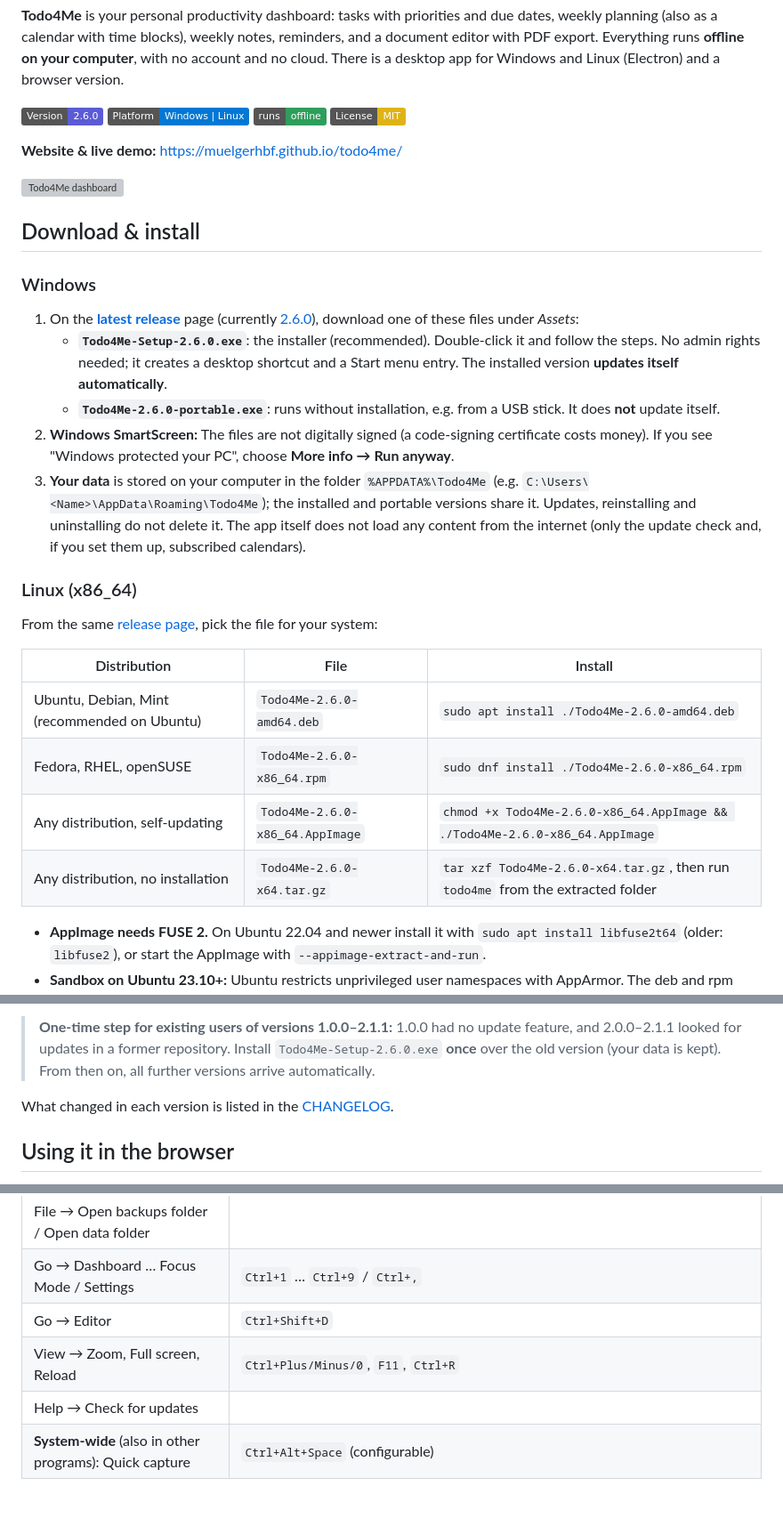
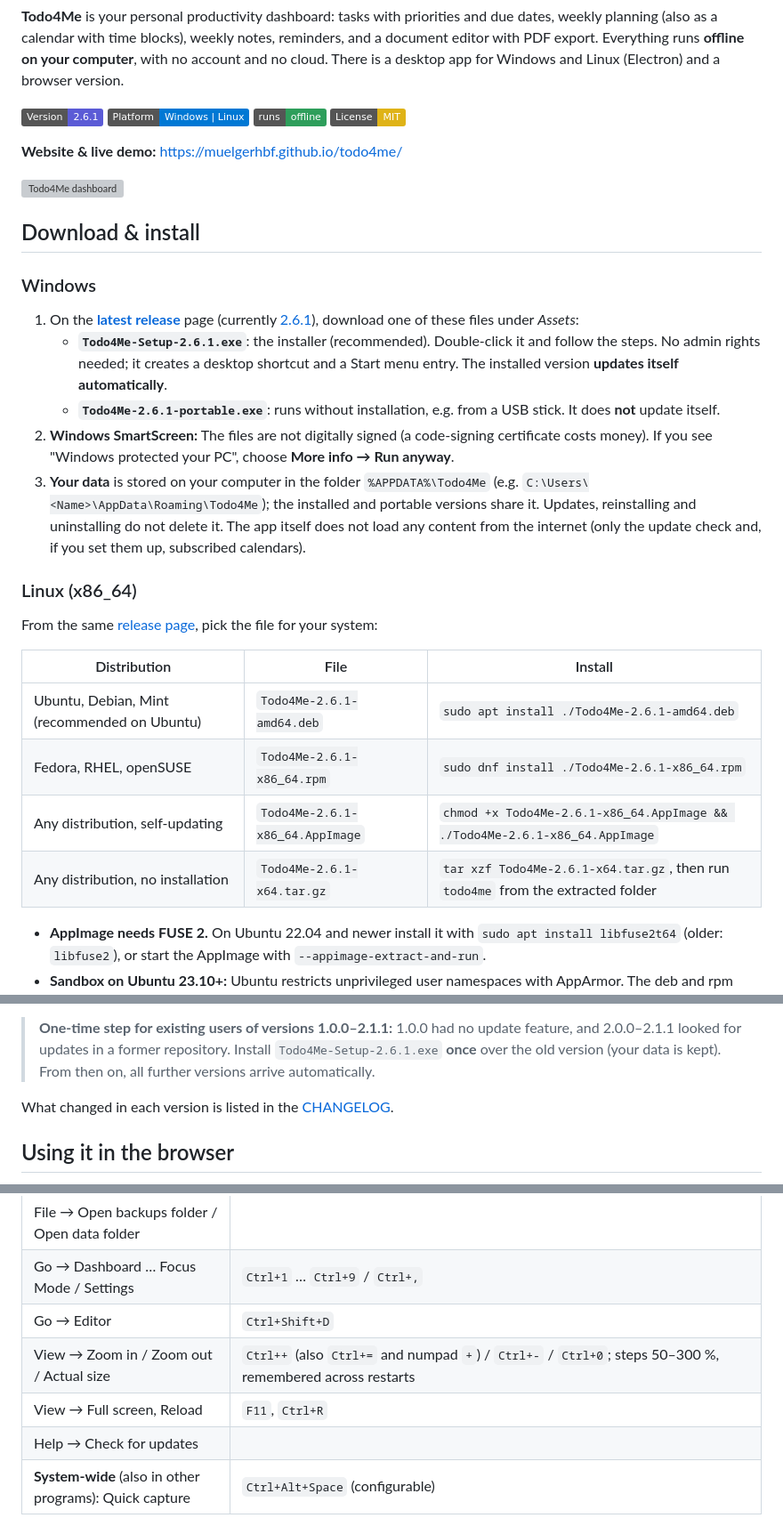
Before and after one commit to muelgerhbf/todo4me, a Markdown page: README.md, 3 parts joined by grey strips. Shown at 89% size. GitHub-like rendering; badges without logos; blank space fills up the shorter version; grey boxes are pictures that could not be loaded.

```diff
--- a/README.md
+++ b/README.md
@@ -11,7 +11,7 @@
 weekly notes, reminders, and a document editor with PDF export. Everything runs **offline on your computer**, with no account and no cloud.
 There is a desktop app for Windows and Linux (Electron) and a browser version.
 
-![Version](https://img.shields.io/badge/Version-2.6.0-5b5bd6)
+![Version](https://img.shields.io/badge/Version-2.6.1-5b5bd6)
 ![Platform](https://img.shields.io/badge/Platform-Windows%20%7C%20Linux-0078d4)
 ![Offline](https://img.shields.io/badge/runs-offline-2e9e5b)
 ![License: MIT](https://img.shields.io/badge/License-MIT-yellow)
@@ -24,9 +24,9 @@ There is a desktop app for Windows and Linux (Electron) and a browser version.
 
 ### Windows
 
-1. On the **[latest release](https://github.com/muelgerhbf/todo4me/releases/latest)** page (currently [2.6.0](https://github.com/muelgerhbf/todo4me/releases/tag/v2.6.0)), download one of these files under *Assets*:
-   - **`Todo4Me-Setup-2.6.0.exe`**: the installer (recommended). Double-click it and follow the steps. No admin rights needed; it creates a desktop shortcut and a Start menu entry. The installed version **updates itself automatically**.
-   - **`Todo4Me-2.6.0-portable.exe`**: runs without installation, e.g. from a USB stick. It does **not** update itself.
+1. On the **[latest release](https://github.com/muelgerhbf/todo4me/releases/latest)** page (currently [2.6.1](https://github.com/muelgerhbf/todo4me/releases/tag/v2.6.1)), download one of these files under *Assets*:
+   - **`Todo4Me-Setup-2.6.1.exe`**: the installer (recommended). Double-click it and follow the steps. No admin rights needed; it creates a desktop shortcut and a Start menu entry. The installed version **updates itself automatically**.
+   - **`Todo4Me-2.6.1-portable.exe`**: runs without installation, e.g. from a USB stick. It does **not** update itself.
 2. **Windows SmartScreen:** The files are not digitally signed (a code-signing certificate costs money). If you see "Windows protected your PC",
    choose **More info → Run anyway**.
 3. **Your data** is stored on your computer in the folder `%APPDATA%\Todo4Me` (e.g. `C:\Users\<Name>\AppData\Roaming\Todo4Me`); the installed and portable versions share it.
@@ -38,10 +38,10 @@ From the same [release page](https://github.com/muelgerhbf/todo4me/releases/late
 
 | Distribution | File | Install |
 |---|---|---|
-| Ubuntu, Debian, Mint (recommended on Ubuntu) | `Todo4Me-2.6.0-amd64.deb` | `sudo apt install ./Todo4Me-2.6.0-amd64.deb` |
-| Fedora, RHEL, openSUSE | `Todo4Me-2.6.0-x86_64.rpm` | `sudo dnf install ./Todo4Me-2.6.0-x86_64.rpm` |
-| Any distribution, self-updating | `Todo4Me-2.6.0-x86_64.AppImage` | `chmod +x Todo4Me-2.6.0-x86_64.AppImage && ./Todo4Me-2.6.0-x86_64.AppImage` |
-| Any distribution, no installation | `Todo4Me-2.6.0-x64.tar.gz` | `tar xzf Todo4Me-2.6.0-x64.tar.gz`, then run `todo4me` from the extracted folder |
+| Ubuntu, Debian, Mint (recommended on Ubuntu) | `Todo4Me-2.6.1-amd64.deb` | `sudo apt install ./Todo4Me-2.6.1-amd64.deb` |
+| Fedora, RHEL, openSUSE | `Todo4Me-2.6.1-x86_64.rpm` | `sudo dnf install ./Todo4Me-2.6.1-x86_64.rpm` |
+| Any distribution, self-updating | `Todo4Me-2.6.1-x86_64.AppImage` | `chmod +x Todo4Me-2.6.1-x86_64.AppImage && ./Todo4Me-2.6.1-x86_64.AppImage` |
+| Any distribution, no installation | `Todo4Me-2.6.1-x64.tar.gz` | `tar xzf Todo4Me-2.6.1-x64.tar.gz`, then run `todo4me` from the extracted folder |
 
 - **AppImage needs FUSE 2.** On Ubuntu 22.04 and newer install it with `sudo apt install libfuse2t64` (older: `libfuse2`), or start the AppImage with `--appimage-extract-and-run`.
 - **Sandbox on Ubuntu 23.10+:** Ubuntu restricts unprivileged user namespaces with AppArmor. The deb and rpm packages install an AppArmor profile and keep Chromium's sandbox, which is why they are recommended there.
@@ -201,7 +201,7 @@ Without internet nothing disruptive happens: automatic checks fail silently, a m
 The portable `.exe` and the developer version (`npm start`) do not update themselves and say so in the settings.
 
 > **One-time step for existing users of versions 1.0.0–2.1.1:** 1.0.0 had no update feature, and 2.0.0–2.1.1 looked for updates in a former repository.
-> Install `Todo4Me-Setup-2.6.0.exe` **once** over the old version (your data is kept). From then on, all further versions arrive automatically.
+> Install `Todo4Me-Setup-2.6.1.exe` **once** over the old version (your data is kept). From then on, all further versions arrive automatically.
 
 What changed in each version is listed in the [CHANGELOG](CHANGELOG.md).
 
@@ -259,7 +259,8 @@ All shortcuts of the web app (`N`, `Q`, `/`, `G` + letter …) keep working. In
 | File → Open backups folder / Open data folder | |
 | Go → Dashboard … Focus Mode / Settings | `Ctrl+1` … `Ctrl+9` / `Ctrl+,` |
 | Go → Editor | `Ctrl+Shift+D` |
-| View → Zoom, Full screen, Reload | `Ctrl+Plus/Minus/0`, `F11`, `Ctrl+R` |
+| View → Zoom in / Zoom out / Actual size | `Ctrl++` (also `Ctrl+=` and numpad `+`) / `Ctrl+-` / `Ctrl+0`; steps 50–300 %, remembered across restarts |
+| View → Full screen, Reload | `F11`, `Ctrl+R` |
 | Help → Check for updates | |
 | **System-wide** (also in other programs): Quick capture | `Ctrl+Alt+Space` (configurable) |
 
```
Also changed, not shown: other parts of README.md (+3 -2 lines), CHANGELOG.md (+7 -0 lines), PROJECT_LOG.md (+15 -0 lines), docs/screenshots/planner-calendar-dark.png, docs/screenshots/planner-calendar-light.png, 7 other files.
